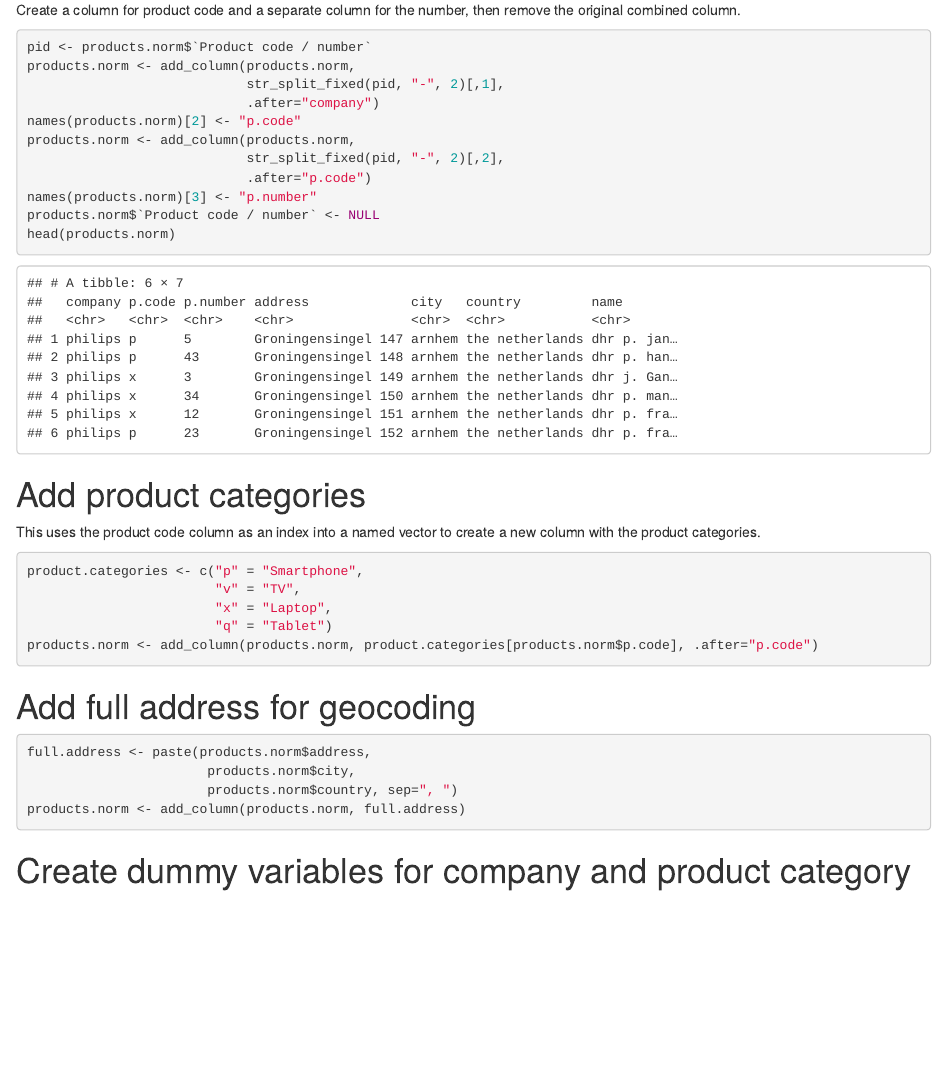
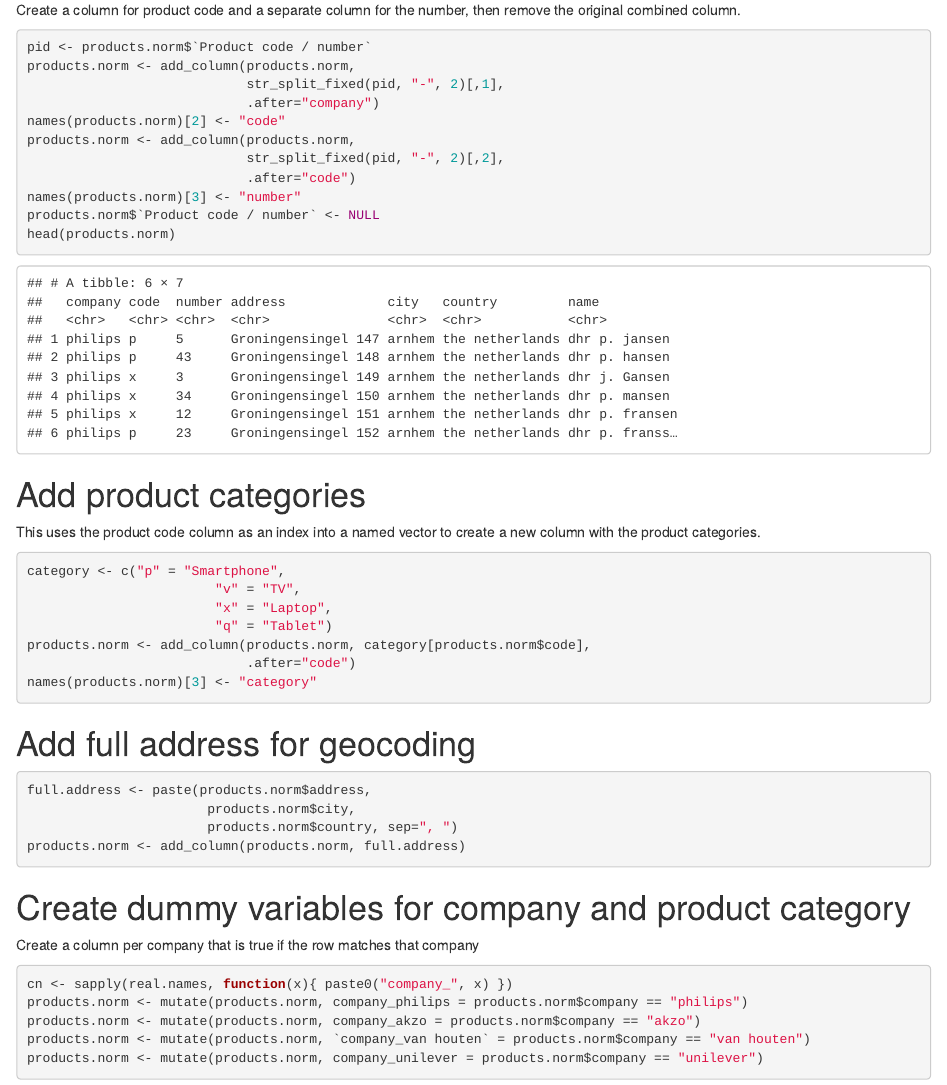
Before and after one commit to mikec964/sb-wrangling1, an R Markdown document (wrangling1.Rmd): the page in a window 1100 px wide, from 1640 px down. Rendered offline with R 4.5, knitr and Pandoc, with nearby package versions.

Commit message:
Create bool columns for company names, refactor some column names.

````diff
--- a/wrangling1.Rmd
+++ b/wrangling1.Rmd
@@ -82,11 +82,11 @@ pid <- products.norm$`Product code / number`
 products.norm <- add_column(products.norm,
                             str_split_fixed(pid, "-", 2)[,1],
                             .after="company")
-names(products.norm)[2] <- "p.code"
+names(products.norm)[2] <- "code"
 products.norm <- add_column(products.norm,
                             str_split_fixed(pid, "-", 2)[,2],
-                            .after="p.code")
-names(products.norm)[3] <- "p.number"
+                            .after="code")
+names(products.norm)[3] <- "number"
 products.norm$`Product code / number` <- NULL
 head(products.norm)
 ```
@@ -96,11 +96,13 @@ head(products.norm)
 This uses the product code column as an index into a named vector to create a new column with the product categories.
 
 ```{r}
-product.categories <- c("p" = "Smartphone",
+category <- c("p" = "Smartphone",
                         "v" = "TV",
                         "x" = "Laptop",
                         "q" = "Tablet")
-products.norm <- add_column(products.norm, product.categories[products.norm$p.code], .after="p.code")
+products.norm <- add_column(products.norm, category[products.norm$code],
+                            .after="code")
+names(products.norm)[3] <- "category"
 ```
 
 
@@ -114,3 +116,11 @@ products.norm <- add_column(products.norm, full.address)
 
 
 # Create dummy variables for company and product category
+Create a column per company that is true if the row matches that company
+```{r}
+cn <- sapply(real.names, function(x){ paste0("company_", x) })
+products.norm <- mutate(products.norm, company_philips = products.norm$company == "philips")
+products.norm <- mutate(products.norm, company_akzo = products.norm$company == "akzo")
+products.norm <- mutate(products.norm, `company_van houten` = products.norm$company == "van houten")
+products.norm <- mutate(products.norm, company_unilever = products.norm$company == "unilever")
+```
````
